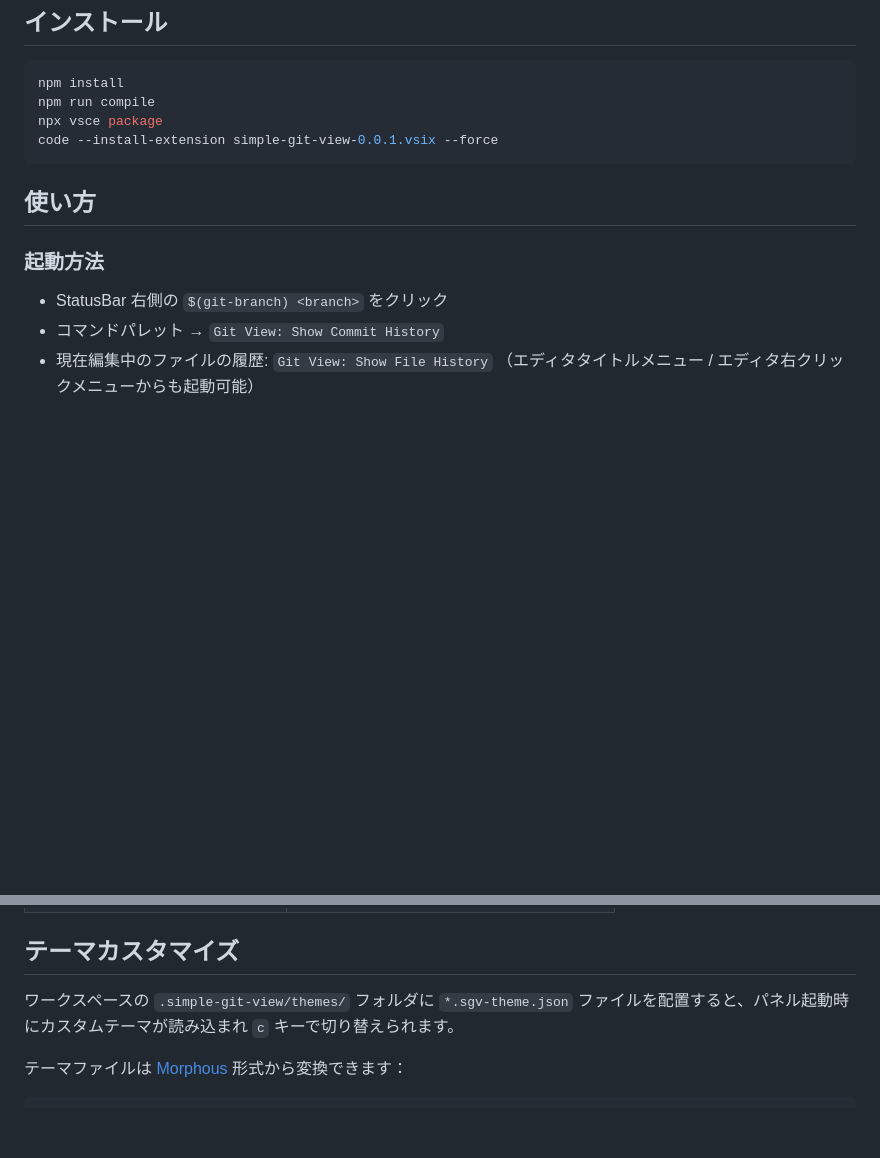
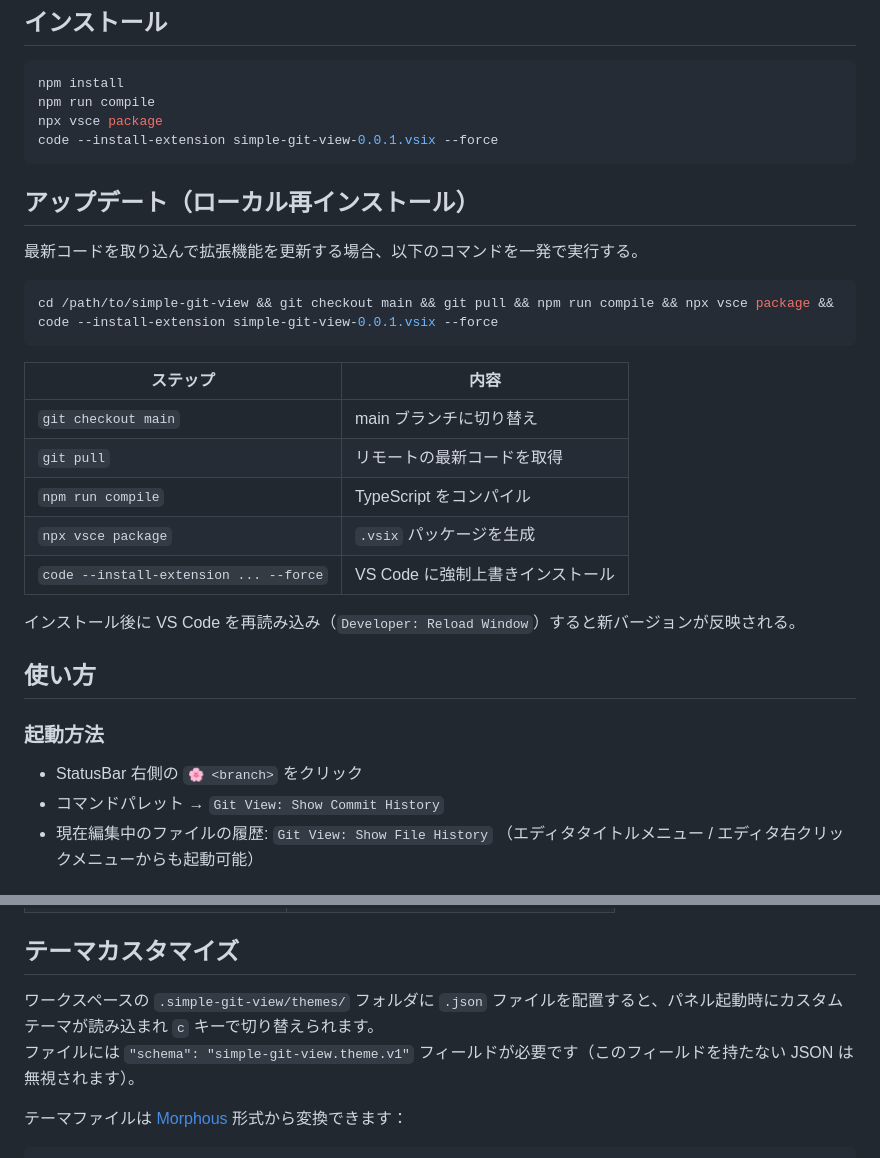
Before and after one commit to ytahara-0119/simple-git-view, a Markdown page: README.md, 2 parts joined by grey strips. GitHub-like rendering; blank space fills up the shorter version.

Commit message:
Claude update README and SPEC

````diff
--- a/README.md
+++ b/README.md
@@ -23,11 +23,29 @@ npx vsce package
 code --install-extension simple-git-view-0.0.1.vsix --force
 ```
 
+## アップデート（ローカル再インストール）
+
+最新コードを取り込んで拡張機能を更新する場合、以下のコマンドを一発で実行する。
+
+```bash
+cd /path/to/simple-git-view && git checkout main && git pull && npm run compile && npx vsce package && code --install-extension simple-git-view-0.0.1.vsix --force
+```
+
+| ステップ | 内容 |
+|---|---|
+| `git checkout main` | main ブランチに切り替え |
+| `git pull` | リモートの最新コードを取得 |
+| `npm run compile` | TypeScript をコンパイル |
+| `npx vsce package` | `.vsix` パッケージを生成 |
+| `code --install-extension ... --force` | VS Code に強制上書きインストール |
+
+インストール後に VS Code を再読み込み（`Developer: Reload Window`）すると新バージョンが反映される。
+
 ## 使い方
 
 ### 起動方法
 
-- StatusBar 右側の `$(git-branch) <branch>` をクリック
+- StatusBar 右側の `🌸 <branch>` をクリック
 - コマンドパレット → `Git View: Show Commit History`
 - 現在編集中のファイルの履歴: `Git View: Show File History`
   （エディタタイトルメニュー / エディタ右クリックメニューからも起動可能）
@@ -83,7 +101,8 @@ code --install-extension simple-git-view-0.0.1.vsix --force
 
 ## テーマカスタマイズ
 
-ワークスペースの `.simple-git-view/themes/` フォルダに `*.sgv-theme.json` ファイルを配置すると、パネル起動時にカスタムテーマが読み込まれ `c` キーで切り替えられます。
+ワークスペースの `.simple-git-view/themes/` フォルダに `.json` ファイルを配置すると、パネル起動時にカスタムテーマが読み込まれ `c` キーで切り替えられます。
+ファイルには `"schema": "simple-git-view.theme.v1"` フィールドが必要です（このフィールドを持たない JSON は無視されます）。
 
 テーマファイルは [Morphous](https://morphous.app/) 形式から変換できます：
 
````
Also changed, not shown: SPEC.md (+3 -3 lines).
